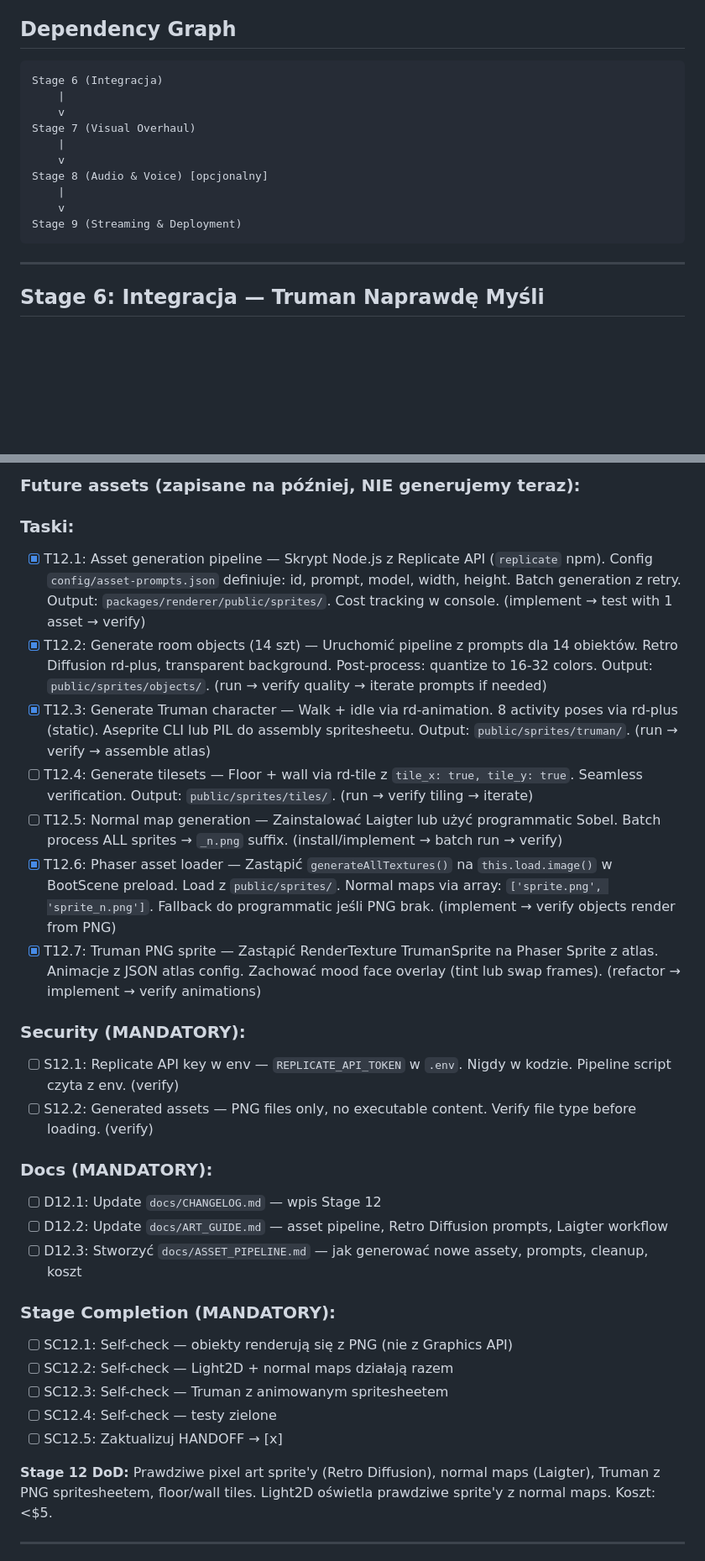
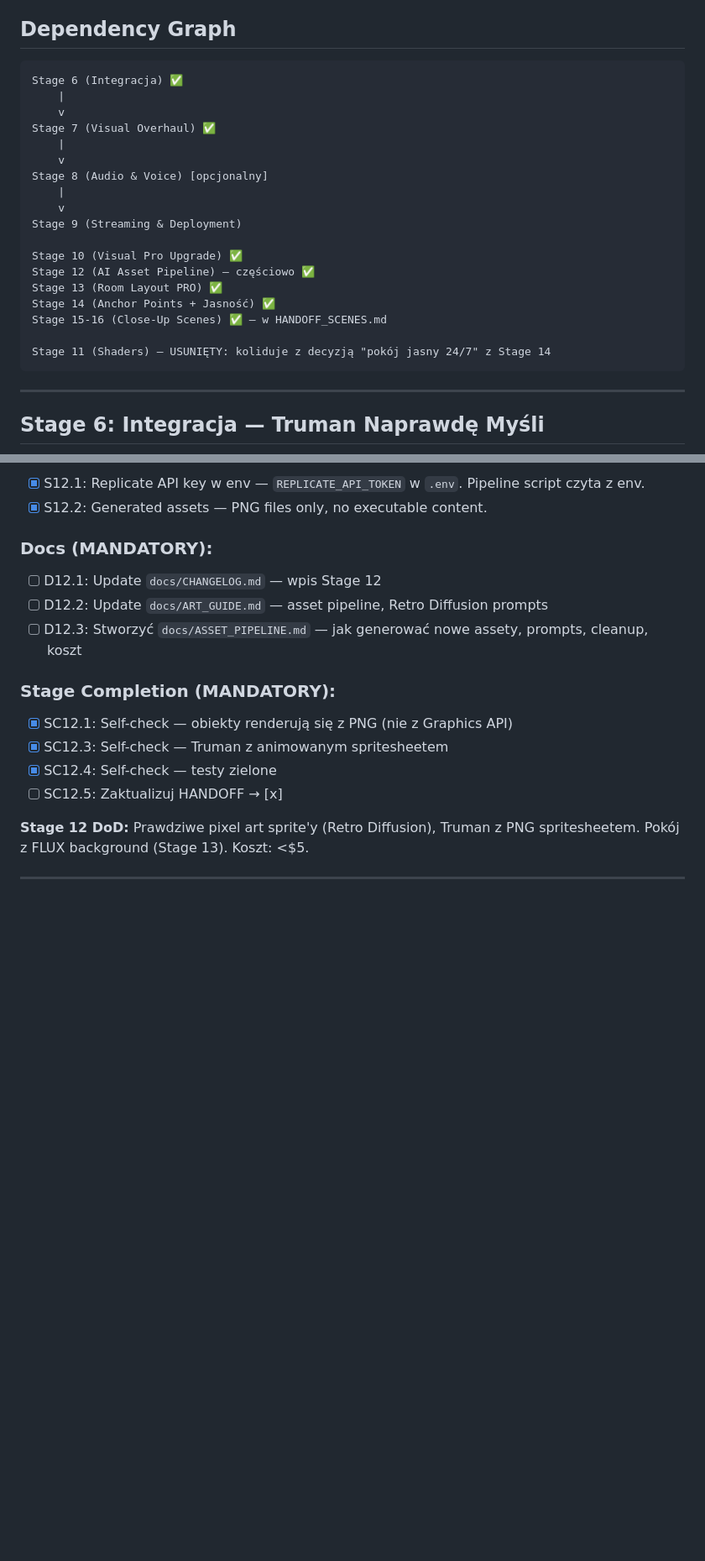
Before and after one commit to bartek-filipiuk/notrueman, a Markdown page: HANDOFF_POST_MVP.md, 2 parts joined by grey strips. Shown at 84% size. GitHub-like rendering; blank space fills up the shorter version.

````diff
--- a/HANDOFF_POST_MVP.md
+++ b/HANDOFF_POST_MVP.md
@@ -23,16 +23,24 @@ Agent nocny oznaczył 50/50 tasków MVP jako [x], ale audyt ujawnił:
 ## Dependency Graph
 
 ```
-Stage 6 (Integracja)
+Stage 6 (Integracja) ✅
     |
     v
-Stage 7 (Visual Overhaul)
+Stage 7 (Visual Overhaul) ✅
     |
     v
 Stage 8 (Audio & Voice) [opcjonalny]
     |
     v
 Stage 9 (Streaming & Deployment)
+
+Stage 10 (Visual Pro Upgrade) ✅
+Stage 12 (AI Asset Pipeline) — częściowo ✅
+Stage 13 (Room Layout PRO) ✅
+Stage 14 (Anchor Points + Jasność) ✅
+Stage 15-16 (Close-Up Scenes) ✅ — w HANDOFF_SCENES.md
+
+Stage 11 (Shaders) — USUNIĘTY: koliduje z decyzją "pokój jasny 24/7" z Stage 14
 ```
 
 ---
@@ -325,36 +315,20 @@ Stage 9 (Streaming & Deployment)
-### Future assets (zapisane na później, NIE generujemy teraz):
-<!-- FUTURE: mood icons ×9, UI bubble 9-slice, additional room objects, weather sprites, Truman mood face variants ×9, additional activity animations, decorative objects (rug, lamp, books scattered), particle textures (fire, magic) -->
-
-### Taski:
-
-- [x] T12.1: Asset generation pipeline — Skrypt Node.js z Replicate API (`replicate` npm). Config `config/asset-prompts.json` definiuje: id, prompt, model, width, height. Batch generation z retry. Output: `packages/renderer/public/sprites/`. Cost tracking w console. (implement → test with 1 asset → verify)
-- [x] T12.2: Generate room objects (14 szt) — Uruchomić pipeline z prompts dla 14 obiektów. Retro Diffusion rd-plus, transparent background. Post-process: quantize to 16-32 colors. Output: `public/sprites/objects/`. (run → verify quality → iterate prompts if needed)
-- [x] T12.3: Generate Truman character — Walk + idle via rd-animation. 8 activity poses via rd-plus (static). Aseprite CLI lub PIL do assembly spritesheetu. Output: `public/sprites/truman/`. (run → verify → assemble atlas)
-- [ ] T12.4: Generate tilesets — Floor + wall via rd-tile z `tile_x: true, tile_y: true`. Seamless verification. Output: `public/sprites/tiles/`. (run → verify tiling → iterate)
-- [ ] T12.5: Normal map generation — Zainstalować Laigter lub użyć programmatic Sobel. Batch process ALL sprites → `_n.png` suffix. (install/implement → batch run → verify)
-- [x] T12.6: Phaser asset loader — Zastąpić `generateAllTextures()` na `this.load.image()` w BootScene preload. Load z `public/sprites/`. Normal maps via array: `['sprite.png', 'sprite_n.png']`. Fallback do programmatic jeśli PNG brak. (implement → verify objects render from PNG)
-- [x] T12.7: Truman PNG sprite — Zastąpić RenderTexture TrumanSprite na Phaser Sprite z atlas. Animacje z JSON atlas config. Zachować mood face overlay (tint lub swap frames). (refactor → implement → verify animations)
-
-### Security (MANDATORY):
-
-- [ ] S12.1: Replicate API key w env — `REPLICATE_API_TOKEN` w `.env`. Nigdy w kodzie. Pipeline script czyta z env. (verify)
-- [ ] S12.2: Generated assets — PNG files only, no executable content. Verify file type before loading. (verify)
+- [x] S12.1: Replicate API key w env — `REPLICATE_API_TOKEN` w `.env`. Pipeline script czyta z env.
+- [x] S12.2: Generated assets — PNG files only, no executable content.
 
 ### Docs (MANDATORY):
 
 - [ ] D12.1: Update `docs/CHANGELOG.md` — wpis Stage 12
-- [ ] D12.2: Update `docs/ART_GUIDE.md` — asset pipeline, Retro Diffusion prompts, Laigter workflow
+- [ ] D12.2: Update `docs/ART_GUIDE.md` — asset pipeline, Retro Diffusion prompts
 - [ ] D12.3: Stworzyć `docs/ASSET_PIPELINE.md` — jak generować nowe assety, prompts, cleanup, koszt
 
 ### Stage Completion (MANDATORY):
 
-- [ ] SC12.1: Self-check — obiekty renderują się z PNG (nie z Graphics API)
-- [ ] SC12.2: Self-check — Light2D + normal maps działają razem
-- [ ] SC12.3: Self-check — Truman z animowanym spritesheetem
-- [ ] SC12.4: Self-check — testy zielone
+- [x] SC12.1: Self-check — obiekty renderują się z PNG (nie z Graphics API)
+- [x] SC12.3: Self-check — Truman z animowanym spritesheetem
+- [x] SC12.4: Self-check — testy zielone
 - [ ] SC12.5: Zaktualizuj HANDOFF → [x]
 
-**Stage 12 DoD:** Prawdziwe pixel art sprite'y (Retro Diffusion), normal maps (Laigter), Truman z PNG spritesheetem, floor/wall tiles. Light2D oświetla prawdziwe sprite'y z normal maps. Koszt: <$5.
+**Stage 12 DoD:** Prawdziwe pixel art sprite'y (Retro Diffusion), Truman z PNG spritesheetem. Pokój z FLUX background (Stage 13). Koszt: <$5.
 
 ---
 
````
Also changed, not shown: other parts of HANDOFF_POST_MVP.md (+25 -43 lines).
